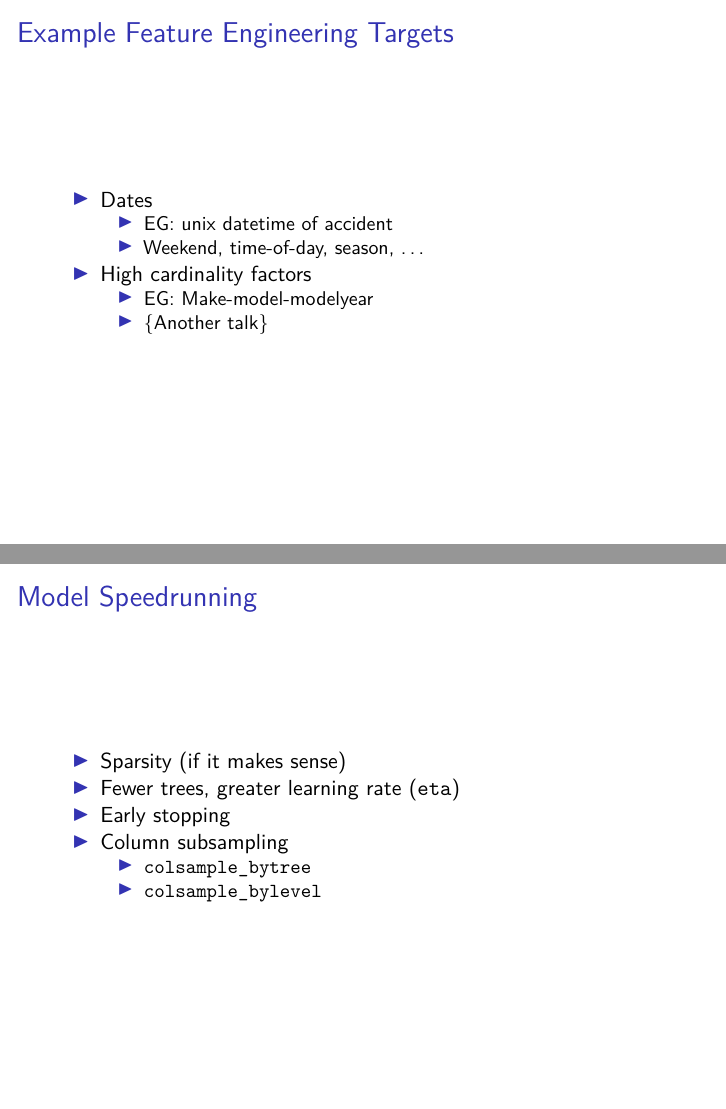
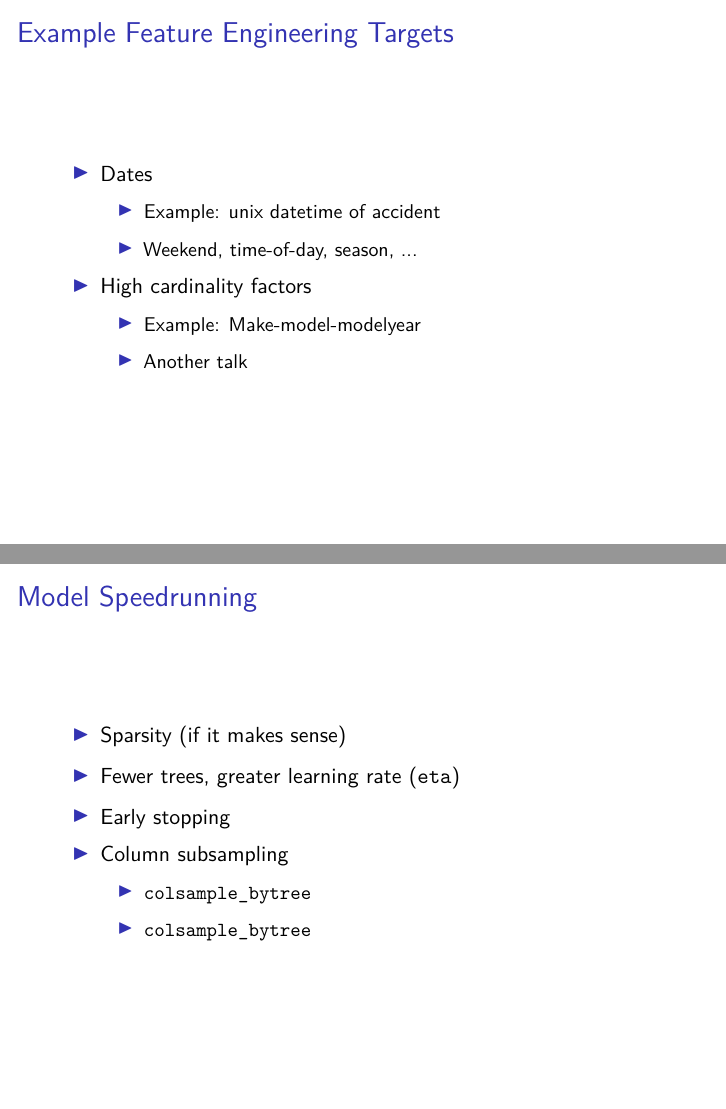
Before and after one commit to DexGroves/nn-intro, an R Markdown document (barug/24hr.Rmd): pages 18 and 26 of 27 before the commit and pages 19 and 30 of 31 after it, joined at a grey line. Rendered offline with R 4.5, knitr and Pandoc, then LaTeX, with nearby package versions.

Commit message:
Fix incremental bullets

```diff
--- a/barug/24hr.Rmd
+++ b/barug/24hr.Rmd
@@ -150,12 +150,18 @@ optimize hyperparameters (maybe go to bed)
 
 ## Example Feature Engineering Targets
 
-- Dates
-    - EG: unix datetime of accident
-    - Weekend, time-of-day, season, ...
-- High cardinality factors
-    - EG: Make-model-modelyear
-    - {Another talk}
+\begin{itemize}[<+->]
+    \item Dates
+    \begin{itemize}
+        \item<.-> Example: unix datetime of accident
+        \item<.-> Weekend, time-of-day, season, ...
+    \end{itemize}
+    \item High cardinality factors
+    \begin{itemize}
+        \item<.-> Example: Make-model-modelyear
+        \item<.-> {Another talk}
+    \end{itemize}
+\end{itemize}
 
 ## Feature Pruning
 
@@ -177,12 +183,16 @@ optimize hyperparameters (maybe go to bed)
 
 ## Model Speedrunning
 
- - Sparsity (if it makes sense)
- - Fewer trees, greater learning rate (`eta`)
- - Early stopping
- - Column subsampling
-    - `colsample_bytree`
-    - `colsample_bylevel`
+\begin{itemize}[<+->]
+    \item Sparsity (if it makes sense)
+    \item Fewer trees, greater learning rate ($\texttt{eta}$)
+    \item Early stopping
+    \item Column subsampling
+    \begin{itemize}
+        \item<.-> $\texttt{colsample\_bytree}$
+        \item<.-> $\texttt{colsample\_bytree}$
+    \end{itemize}
+\end{itemize}
 
 ## Thanks for listening!
 
```
Also changed, not shown: barug/24hr.pdf.
